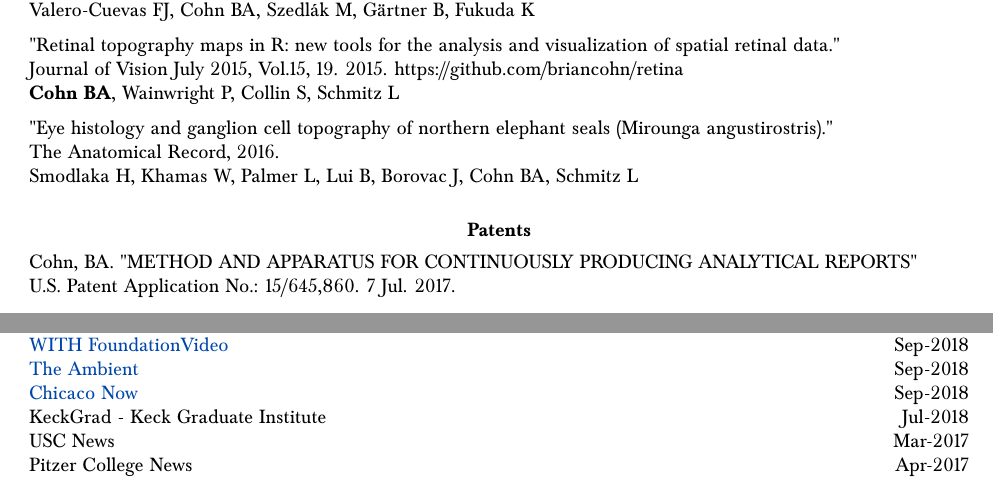
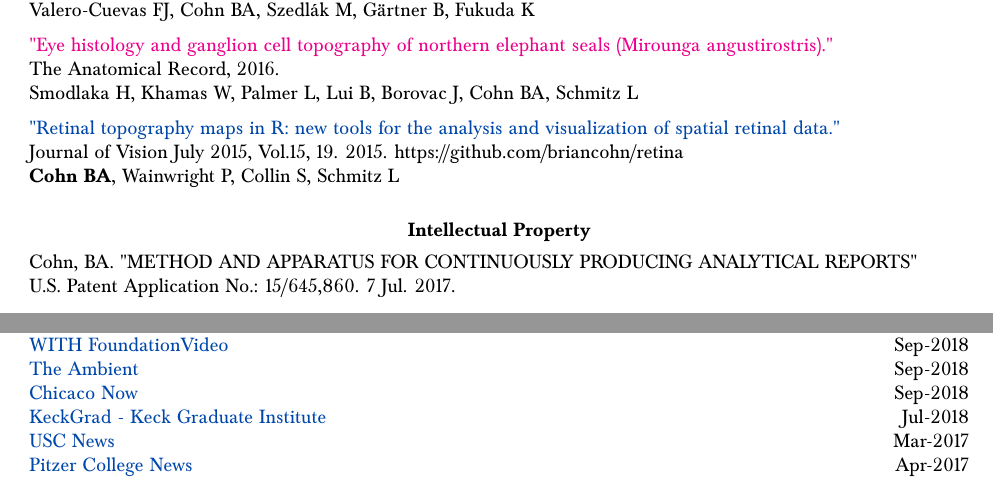
Before and after one commit to bc/resume, a LaTeX document (briancohn.tex): two parts of pages 2 and 4 of 4, joined at a grey line, cut so that both start at the same text. Compiled offline with pdfLaTeX.

Commit message:
#1 working links to all publicity

```diff
--- a/briancohn.tex
+++ b/briancohn.tex
@@ -155,30 +155,32 @@
    % Marjaninejad A, Urbina-Meléndez D, Cohn BA, Valero-Cuevas FJ\\[2mm]
 
 
-   \href{}{"Feasibility Theory reconciles and informs alternative approaches to neuromuscular control"}\\
+   \href{https://github.com/bc/resume/raw/master/papers/cohn_et_al_2018_frontiers.pdf}{"Feasibility Theory reconciles and informs alternative approaches to neuromuscular control"}\\
    Frontiers in Computational Neuroscience. Sep 2018 \\
 	 \textbf{Cohn BA}, Szedlák M, Gärtner B, Valero-Cuevas FJ \\[2mm]
 
-    "Exploring the nature of muscle redundancy via subject-specific and generic musculoskeletal models" \\
+    \href{https://github.com/bc/resume/raw/master/papers/valero_cuevas_2015_job.pdf}{"Exploring the nature of muscle redundancy via subject-specific and generic musculoskeletal models" }\\
     Featured Publication: Journal of Biomechanics, 2015. \\
     Valero-Cuevas FJ, Cohn BA, Yngvason HF, Lawrence EL \\[2mm]
 
-    "Structure of the set of feasible neural commands for complex motor tasks" \\
+    \href{https://github.com/bc/resume/raw/master/papers/valero_cuevas_et_al_2015_ieee_embs.pdf}{"Structure of the set of feasible neural commands for complex motor tasks" }\\
     37th Annual International Conference of the IEEE Engineering in Medicine and Biology Society, 2015 \\
     Valero-Cuevas FJ, Cohn BA, Szedl\'{a}k M, G{\"a}rtner B, Fukuda K \\[2mm]
 
-    "Retinal topography maps in R: new tools for the analysis and visualization of spatial retinal data." \\
+    \href{smodlaka_et_al_2016_the_anatomical_record.pdf}{"Eye histology and ganglion cell topography of northern elephant seals (Mirounga angustirostris)."} \\
+    The Anatomical Record, 2016. \\
+    Smodlaka H, Khamas W, Palmer L, Lui B, Borovac J, Cohn BA, Schmitz L \\[2mm]
+
+    \href{https://github.com/bc/resume/raw/master/papers/cohn_et_al_2015_jov.pdf}{"Retinal topography maps in R: new tools for the analysis and visualization of spatial retinal data."} \\
     Journal of Vision July 2015, Vol.15, 19.  2015. https://github.com/briancohn/retina \\
     \textbf{Cohn BA}, Wainwright P, Collin S, Schmitz L \\[2mm]
 
-    "Eye histology and ganglion cell topography of northern elephant seals (Mirounga angustirostris)." \\
-    The Anatomical Record, 2016. \\
-    Smodlaka H, Khamas W, Palmer L, Lui B, Borovac J, Cohn BA, Schmitz L \\[2mm]
 
   \end{tabularx}
-\vspace*{3mm}\section*{Patents}
+\vspace*{3mm}\section*{Intellectual Property}
 
-  \vspace*{1mm}\begin{tabularx}{17cm}{X}
+  \vspace*{1mm}
+  \begin{tabularx}{17cm}{X}
 Cohn, BA. "METHOD AND APPARATUS FOR CONTINUOUSLY PRODUCING ANALYTICAL REPORTS"\\
  U.S. Patent Application No.: 15/645,860. 7 Jul. 2017.\\[2mm]
   \end{tabularx}
@@ -334,15 +336,17 @@ Elsevier, Journal of Biomechanics & \multirow{3}{*}{}{Sep-2017}
 
 
 \vspace*{2mm}\section*{News and Press}
-\vspace*{1mm}\noindent\begin{tabularx}{17cm}{X r}
+\vspace*{1mm}
+\noindent
+\begin{tabularx}{17cm}{X r}
 
 \href{https://www.pcmag.com/news/362804/at-this-hackathon-alexa-gives-you-more-than-just-the-weathe}{PCMag} & \multirow{3}{*}{}{Sep-2018} \\
 \href{https://withfoundation.org/voice-assist-for-all-team-amplify-wins-the-usc-cbc-with-foundation-hackathon/}{WITH Foundation}\href{https://www.facebook.com/withfoundation/videos/2180411198868953/}{Video} & \multirow{3}{*}{}{Sep-2018} \\
 \href{https://www.the-ambient.com/features/voice-assistants-ai-hackathon-alexa-google-794}{The Ambient} & \multirow{3}{*}{}{Sep-2018} \\
 \href{http://www.chicagonow.com/the-good-life/2018/07/july-12-13-usc-sponsored-hackathon-aims-to-help-those-with-developmental-disabilities-gain-a-stronger-voice-in-personal-healthcare-using-ai-driven-assistants/}{Chicaco Now} & \multirow{3}{*}{}{Sep-2018} \\
-KeckGrad - Keck Graduate Institute & \multirow{3}{*}{}{Jul-2018} \\
-USC News & \multirow{3}{*}{}{Mar-2017} \\
-Pitzer College News & \multirow{3}{*}{}{Apr-2017} \\
+\href{https://player.fm/series/kgi-innovation-in-applied-life-sciences-healthcare/ep-32-brian-cohn}{KeckGrad - Keck Graduate Institute} & \multirow{3}{*}{}{Jul-2018} \\
+\href{https://news.usc.edu/119382/24-trojans-the-most-ever-win-national-science-foundation-research-fellowships/}{USC News} & \multirow{3}{*}{}{Mar-2017} \\
+\href{http://pitweb.pitzer.edu/communications/2017/04/18/pitzer-college-senior-three-alumni-named-2017-nsf-graduate-research-fellows/}{Pitzer College News} & \multirow{3}{*}{}{Apr-2017} \\
 \end{tabularx}
 
 \end{document}
```
Also changed, not shown: briancohn.pdf, briancohn.tex (3 more changed lines), 2 other files.
